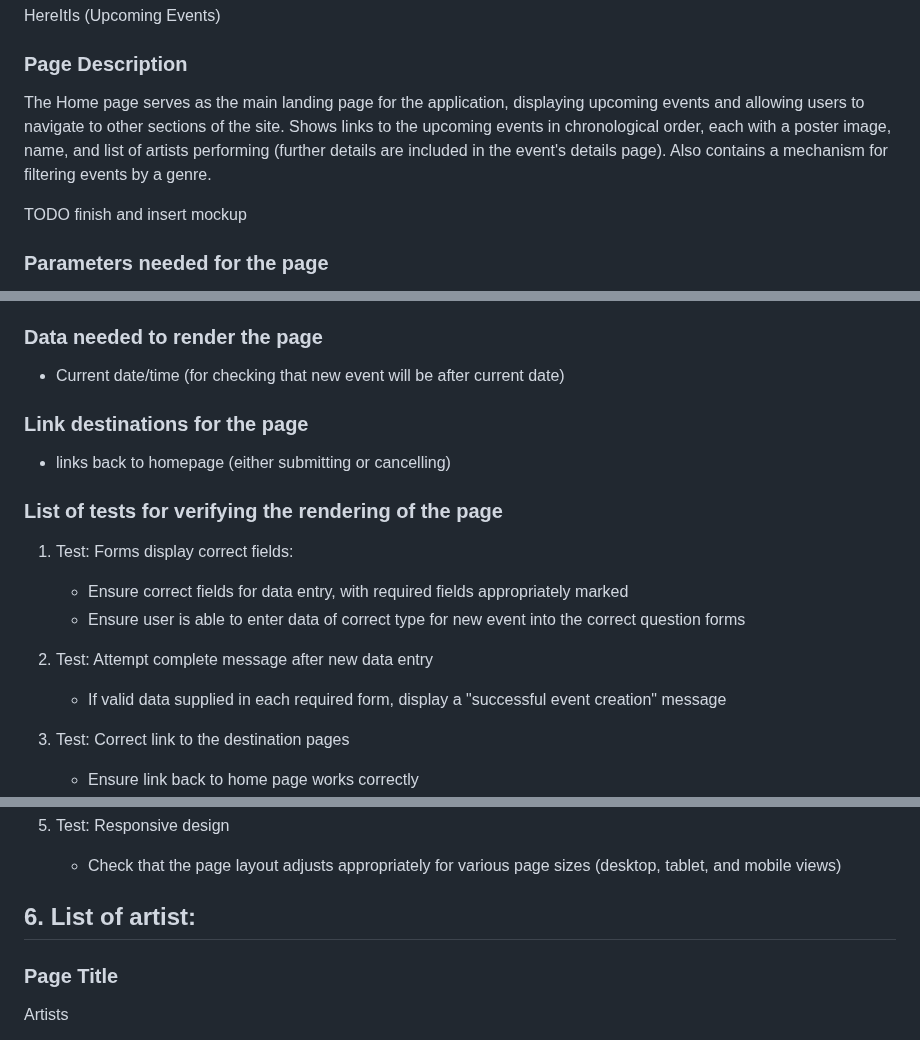
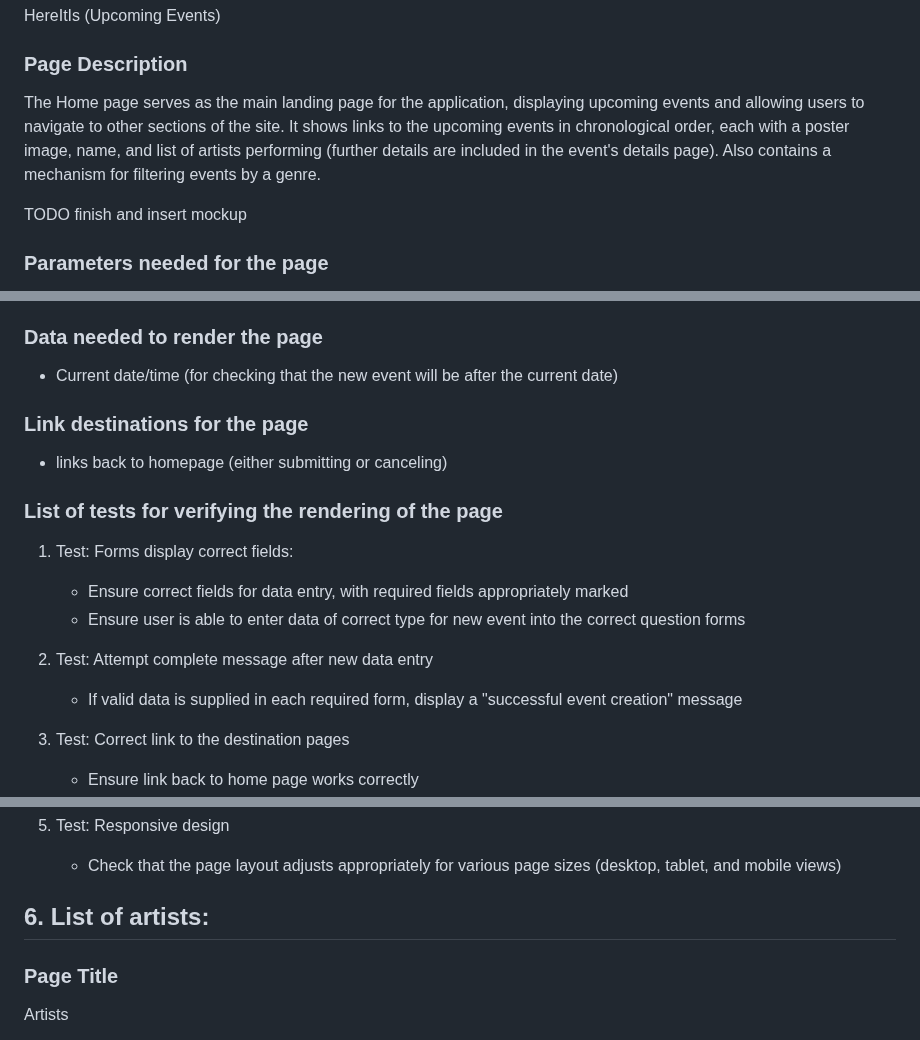
Before and after one commit to leonorae/HereItIs, a Markdown page: PAGE_TESTING.md, 3 parts joined by grey strips. Drawn GitHub-style.

```diff
--- a/PAGE_TESTING.md
+++ b/PAGE_TESTING.md
@@ -6,7 +6,7 @@
 HereItIs (Upcoming Events)
 
 ### Page Description
-The Home page serves as the main landing page for the application, displaying upcoming events and allowing users to navigate to other sections of the site. Shows links to the upcoming events in chronological order, each with a poster image, name, and list of artists performing (further details are included in the event's details page). Also contains a mechanism for filtering events by a genre.
+The Home page serves as the main landing page for the application, displaying upcoming events and allowing users to navigate to other sections of the site. It shows links to the upcoming events in chronological order, each with a poster image, name, and list of artists performing (further details are included in the event's details page). Also contains a mechanism for filtering events by a genre.
 
 TODO finish and insert mockup
 
@@ -138,10 +138,10 @@ Add Event:
 This page allows the user to create a new event page and will prompt for event details. Will have relevant text-boxes and selectors for adding values to each required field. Will link to the newly created event when user inputs correct data into all fields and confirms input.
 
 ### Data needed to render the page
-- Current date/time (for checking that new event will be after current date)
+- Current date/time (for checking that the new event will be after the current date)
 
 ### Link destinations for the page
-- links back to homepage (either submitting or cancelling)
+- links back to homepage (either submitting or canceling)
 
 ### List of tests for verifying the rendering of the page
 1. Test: Forms display correct fields:
@@ -149,7 +149,7 @@ This page allows the user to create a new event page and will prompt for event d
    - Ensure user is able to enter data of correct type for new event into the correct question forms
 
 2. Test: Attempt complete message after new data entry
-   - If valid data supplied in each required form, display a "successful event creation" message
+   - If valid data is supplied in each required form, display a "successful event creation" message
 
 3. Test: Correct link to the destination pages
    - Ensure link back to home page works correctly
@@ -193,7 +193,7 @@ Similarly to the Add Event page, this page allows the user to create a new artis
    - Check that the page layout adjusts appropriately for various page sizes (desktop, tablet, and mobile views)
 
 
-## 6. List of artist:
+## 6. List of artists:
 ### Page Title
 Artists
 
```
Also changed, not shown: other parts of PAGE_TESTING.md (+2 -2 lines).
